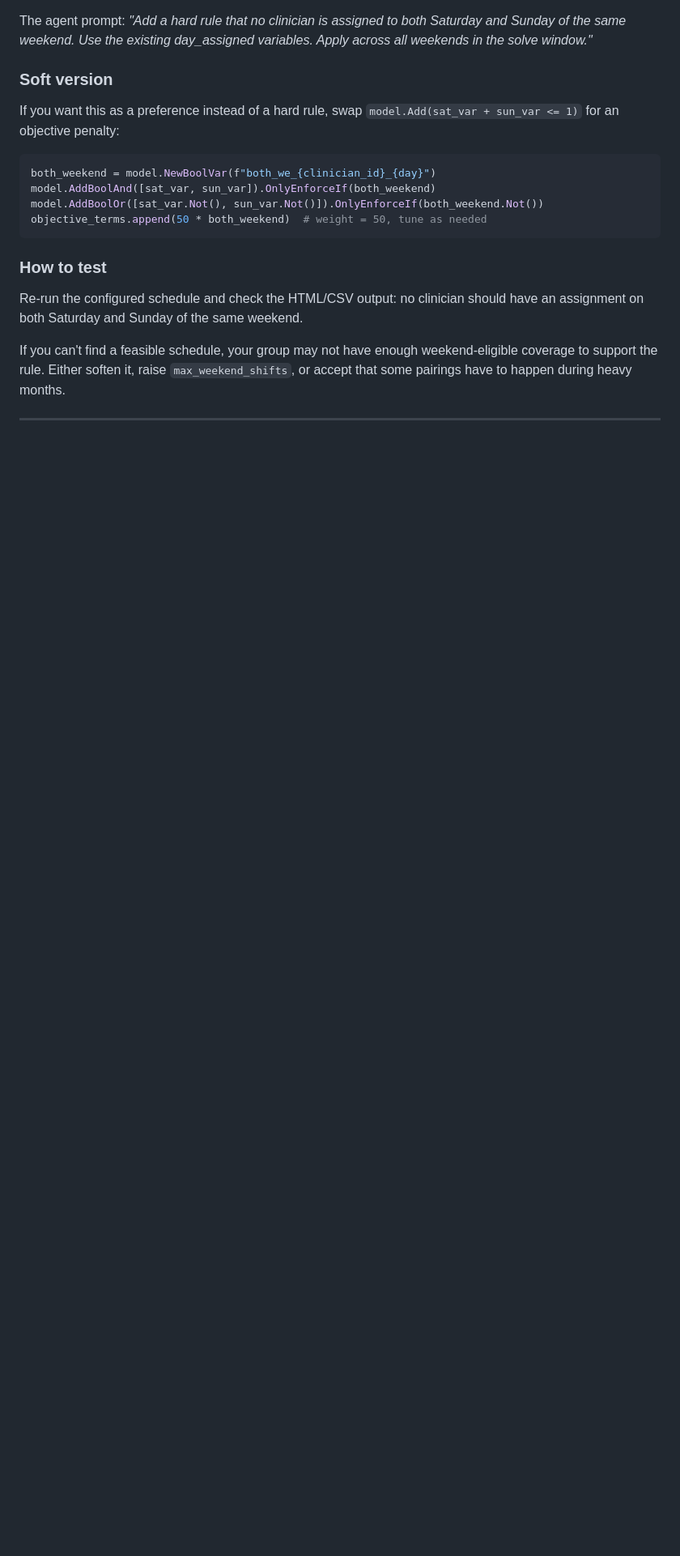
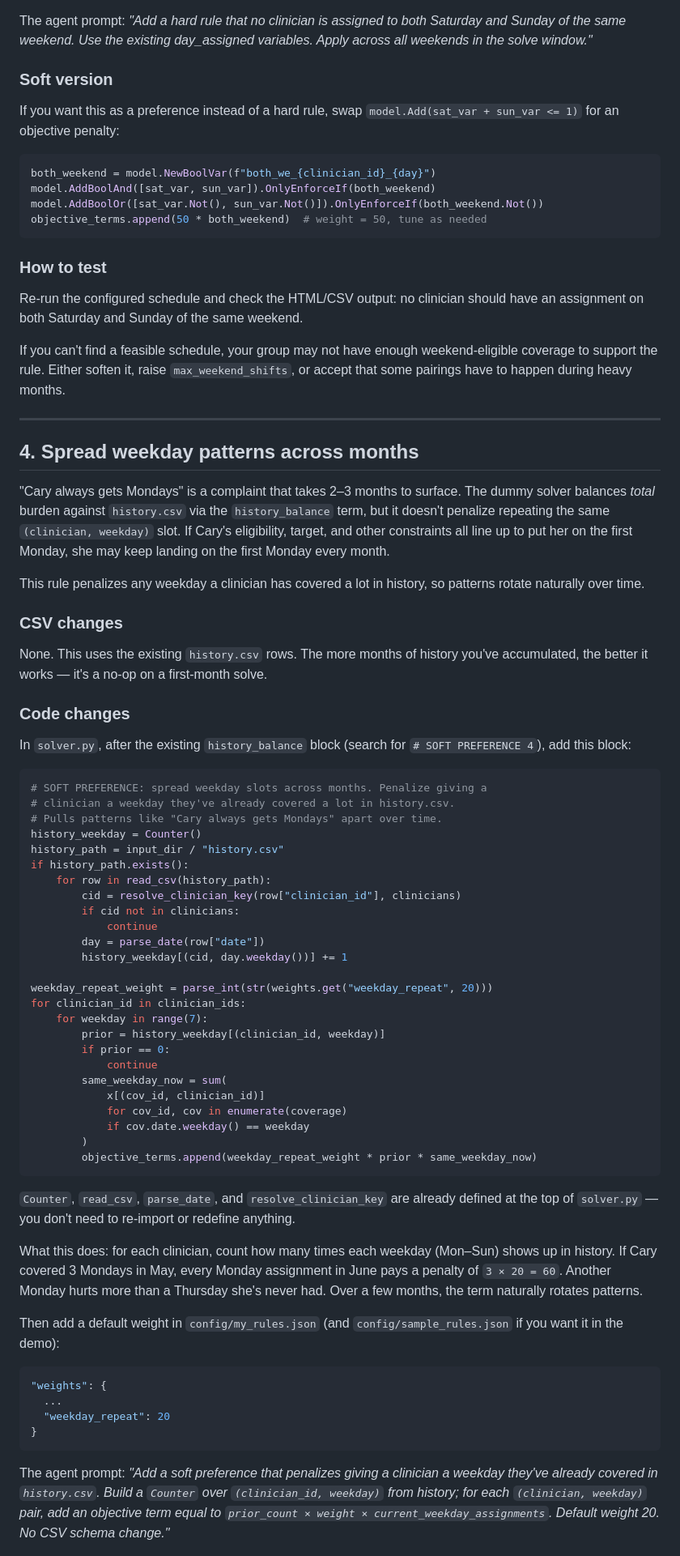
Before and after one commit to rumblelab/ai-call-scheduler, a Markdown page: docs/adaptation-cookbook.md, the part around one of its changes. Shown at 81% size. GitHub-like rendering; blank space fills up the shorter version.

Commit message:
cookbook: penalize (clinician, weekday) repeats from history
Co-Authored-By: Claude Opus 4.7 <noreply@anthropic.com>

````diff
--- a/docs/adaptation-cookbook.md
+++ b/docs/adaptation-cookbook.md
@@ -142,3 +142,60 @@ If you can't find a feasible schedule, your group may not have enough weekend-el
 
 ---
 
+## 4. Spread weekday patterns across months
+
+"Cary always gets Mondays" is a complaint that takes 2–3 months to surface. The dummy solver balances *total* burden against `history.csv` via the `history_balance` term, but it doesn't penalize repeating the same `(clinician, weekday)` slot. If Cary's eligibility, target, and other constraints all line up to put her on the first Monday, she may keep landing on the first Monday every month.
+
+This rule penalizes any weekday a clinician has covered a lot in history, so patterns rotate naturally over time.
+
+### CSV changes
+
+None. This uses the existing `history.csv` rows. The more months of history you've accumulated, the better it works — it's a no-op on a first-month solve.
+
+### Code changes
+
+In `solver.py`, after the existing `history_balance` block (search for `# SOFT PREFERENCE 4`), add this block:
+
+```python
+# SOFT PREFERENCE: spread weekday slots across months. Penalize giving a
+# clinician a weekday they've already covered a lot in history.csv.
+# Pulls patterns like "Cary always gets Mondays" apart over time.
+history_weekday = Counter()
+history_path = input_dir / "history.csv"
+if history_path.exists():
+    for row in read_csv(history_path):
+        cid = resolve_clinician_key(row["clinician_id"], clinicians)
+        if cid not in clinicians:
+            continue
+        day = parse_date(row["date"])
+        history_weekday[(cid, day.weekday())] += 1
+
+weekday_repeat_weight = parse_int(str(weights.get("weekday_repeat", 20)))
+for clinician_id in clinician_ids:
+    for weekday in range(7):
+        prior = history_weekday[(clinician_id, weekday)]
+        if prior == 0:
+            continue
+        same_weekday_now = sum(
+            x[(cov_id, clinician_id)]
+            for cov_id, cov in enumerate(coverage)
+            if cov.date.weekday() == weekday
+        )
+        objective_terms.append(weekday_repeat_weight * prior * same_weekday_now)
+```
+
+`Counter`, `read_csv`, `parse_date`, and `resolve_clinician_key` are already defined at the top of `solver.py` — you don't need to re-import or redefine anything.
+
+What this does: for each clinician, count how many times each weekday (Mon–Sun) shows up in history. If Cary covered 3 Mondays in May, every Monday assignment in June pays a penalty of `3 × 20 = 60`. Another Monday hurts more than a Thursday she's never had. Over a few months, the term naturally rotates patterns.
+
+Then add a default weight in `config/my_rules.json` (and `config/sample_rules.json` if you want it in the demo):
+
+```json
+"weights": {
+  ...
+  "weekday_repeat": 20
+}
+```
+
+The agent prompt: *"Add a soft preference that penalizes giving a clinician a weekday they've already covered in `history.csv`. Build a `Counter` over `(clinician_id, weekday)` from history; for each `(clinician, weekday)` pair, add an objective term equal to `prior_count × weight × current_weekday_assignments`. Default weight 20. No CSV schema change."*
+
````
Also changed, not shown: other parts of docs/adaptation-cookbook.md (+18 -0 lines).
